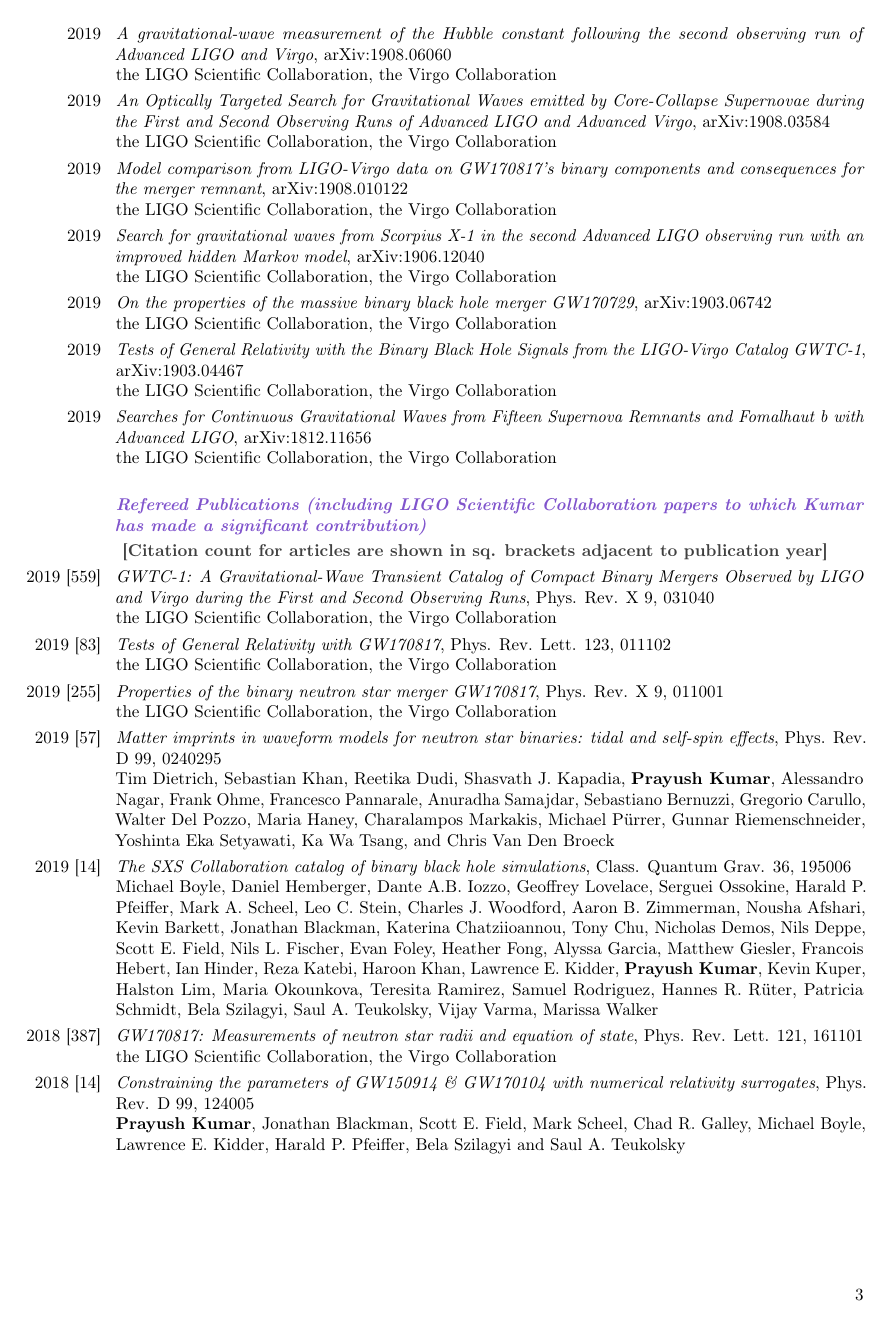
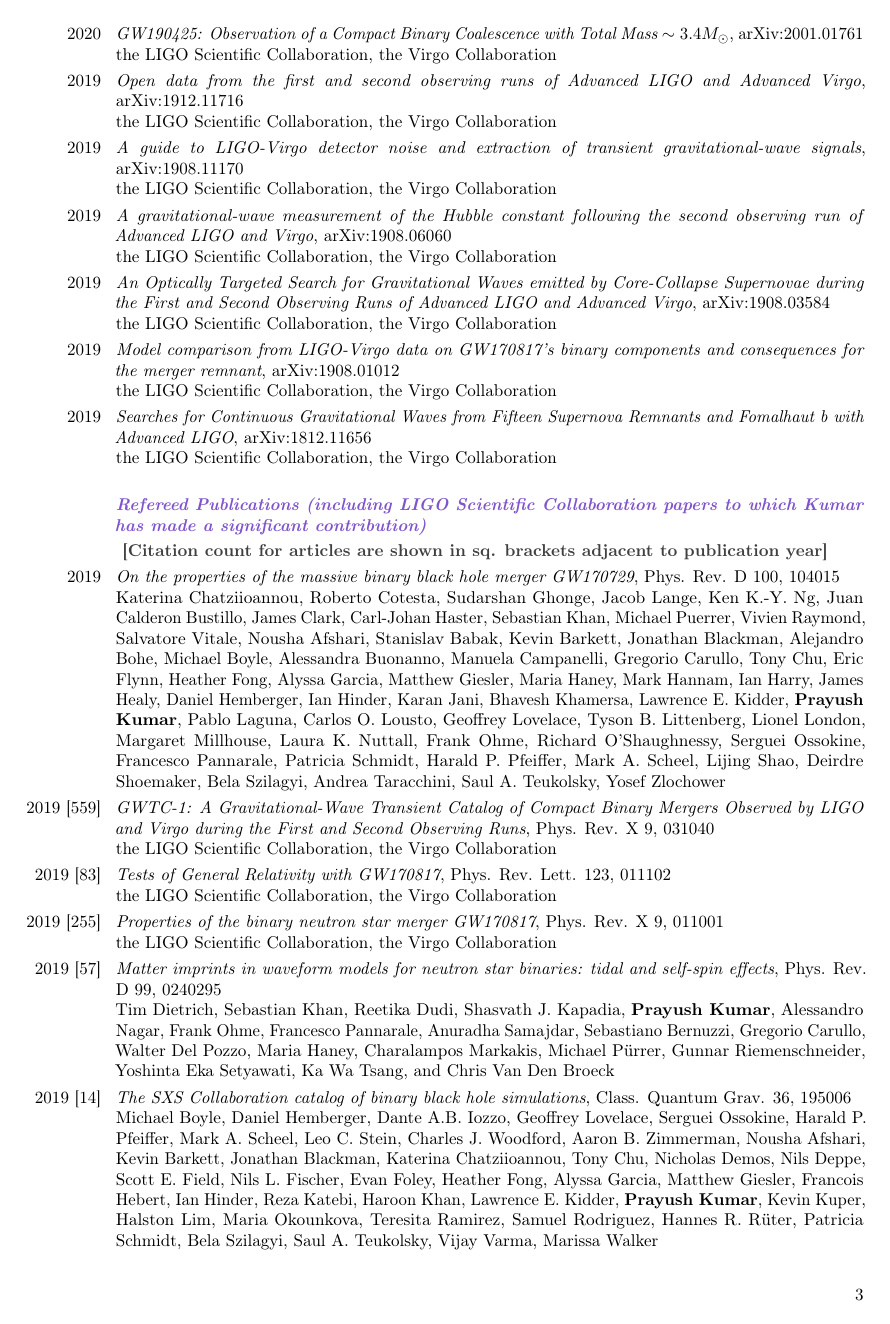
Before and after one commit to prayush/cv, a LaTeX CV (src/main.tex): page 3 of 13. Compiled offline with pdfLaTeX.

Commit message:
Updates from Overleaf

```diff
--- a/src/main.tex
+++ b/src/main.tex
@@ -35,6 +35,7 @@
 %% \fax{fax (optional)}
 \email{prayush@astro.cornell.edu}
 \email{prayush.kumar@gmail.com}
+\social[github]{prayush}
 %\homepage{www.eggwall.com}
 %% \extrainfo{additional information (optional)}
 % \photo[64pt]{prayush_kumar.jpg}                         % '64pt' is the height the picture must be resized to and 'picture' is the name of the picture file; optional, remove the line if not wanted
@@ -158,6 +161,12 @@
 \cvline{}{\textbf{\textit{\textcolor{purple}{Articles in review}}}}
 %
 
+\cvline{2020}{\textit{GW190425: Observation of a Compact Binary Coalescence with Total Mass $\sim 3.4M_\odot$}, arXiv:2001.01761 \newline
+the LIGO Scientific Collaboration, the Virgo Collaboration}
+
+\cvline{2019}{\textit{Open data from the first and second observing runs of Advanced LIGO and Advanced Virgo}, arXiv:1912.11716 \newline
+the LIGO Scientific Collaboration, the Virgo Collaboration}
+
 \cvline{2019}{\textit{A guide to LIGO-Virgo detector noise and extraction of transient gravitational-wave signals}, arXiv:1908.11170 \newline
 the LIGO Scientific Collaboration, the Virgo Collaboration}
 
@@ -167,16 +176,7 @@
 \cvline{2019}{\textit{An Optically Targeted Search for Gravitational Waves emitted by Core-Collapse Supernovae during the First and Second Observing Runs of Advanced LIGO and Advanced Virgo}, arXiv:1908.03584 \newline
 the LIGO Scientific Collaboration, the Virgo Collaboration}
 
-\cvline{2019}{\textit{Model comparison from LIGO-Virgo data on GW170817's binary components and consequences for the merger remnant}, arXiv:1908.010122 \newline
-the LIGO Scientific Collaboration, the Virgo Collaboration}
-
-\cvline{2019}{\textit{Search for gravitational waves from Scorpius X-1 in the second Advanced LIGO observing run with an improved hidden Markov model}, arXiv:1906.12040 \newline
-the LIGO Scientific Collaboration, the Virgo Collaboration}
-
-\cvline{2019}{\textit{On the properties of the massive binary black hole merger GW170729}, arXiv:1903.06742 \newline
-the LIGO Scientific Collaboration, the Virgo Collaboration}
-
-\cvline{2019}{\textit{Tests of General Relativity with the Binary Black Hole Signals from the LIGO-Virgo Catalog GWTC-1}, arXiv:1903.04467 \newline
+\cvline{2019}{\textit{Model comparison from LIGO-Virgo data on GW170817's binary components and consequences for the merger remnant}, arXiv:1908.01012 \newline
 the LIGO Scientific Collaboration, the Virgo Collaboration}
 
 \cvline{2019}{\textit{Searches for Continuous Gravitational Waves from Fifteen Supernova Remnants and Fomalhaut b with Advanced LIGO}, arXiv:1812.11656 \newline
@@ -187,6 +187,10 @@
 % ###################################################
 % ###################################################
 \cvline{}{\textbf{\textit{\textcolor{purple}{Refereed Publications (including LIGO Scientific Collaboration papers to which Kumar has made a significant contribution)}}}\vspace{1mm} \newline \textcolor{darkgray}{\textbf{ [Citation count for articles are shown in sq. brackets adjacent to publication year] } }}{}{}{}
+
+
+\cvline{2019}{\textit{On the properties of the massive binary black hole merger GW170729}, Phys. Rev. D 100, 104015 \newline
+Katerina Chatziioannou, Roberto Cotesta, Sudarshan Ghonge, Jacob Lange, Ken K.-Y. Ng, Juan Calderon Bustillo, James Clark, Carl-Johan Haster, Sebastian Khan, Michael Puerrer, Vivien Raymond, Salvatore Vitale, Nousha Afshari, Stanislav Babak, Kevin Barkett, Jonathan Blackman, Alejandro Bohe, Michael Boyle, Alessandra Buonanno, Manuela Campanelli, Gregorio Carullo, Tony Chu, Eric Flynn, Heather Fong, Alyssa Garcia, Matthew Giesler, Maria Haney, Mark Hannam, Ian Harry, James Healy, Daniel Hemberger, Ian Hinder, Karan Jani, Bhavesh Khamersa, Lawrence E. Kidder, \textbf{Prayush Kumar}, Pablo Laguna, Carlos O. Lousto, Geoffrey Lovelace, Tyson B. Littenberg, Lionel London, Margaret Millhouse, Laura K. Nuttall, Frank Ohme, Richard O'Shaughnessy, Serguei Ossokine, Francesco Pannarale, Patricia Schmidt, Harald P. Pfeiffer, Mark A. Scheel, Lijing Shao, Deirdre Shoemaker, Bela Szilagyi, Andrea Taracchini, Saul A. Teukolsky, Yosef Zlochower}
 
 \cvline{2019 [559]}{\textit{GWTC-1: A Gravitational-Wave Transient Catalog of Compact Binary Mergers Observed by LIGO and Virgo during the First and Second Observing Runs}, Phys. Rev. X 9, 031040 \newline
 the LIGO Scientific Collaboration, the Virgo Collaboration}
```
Also changed, not shown: src/main.tex (13 more changed lines).
